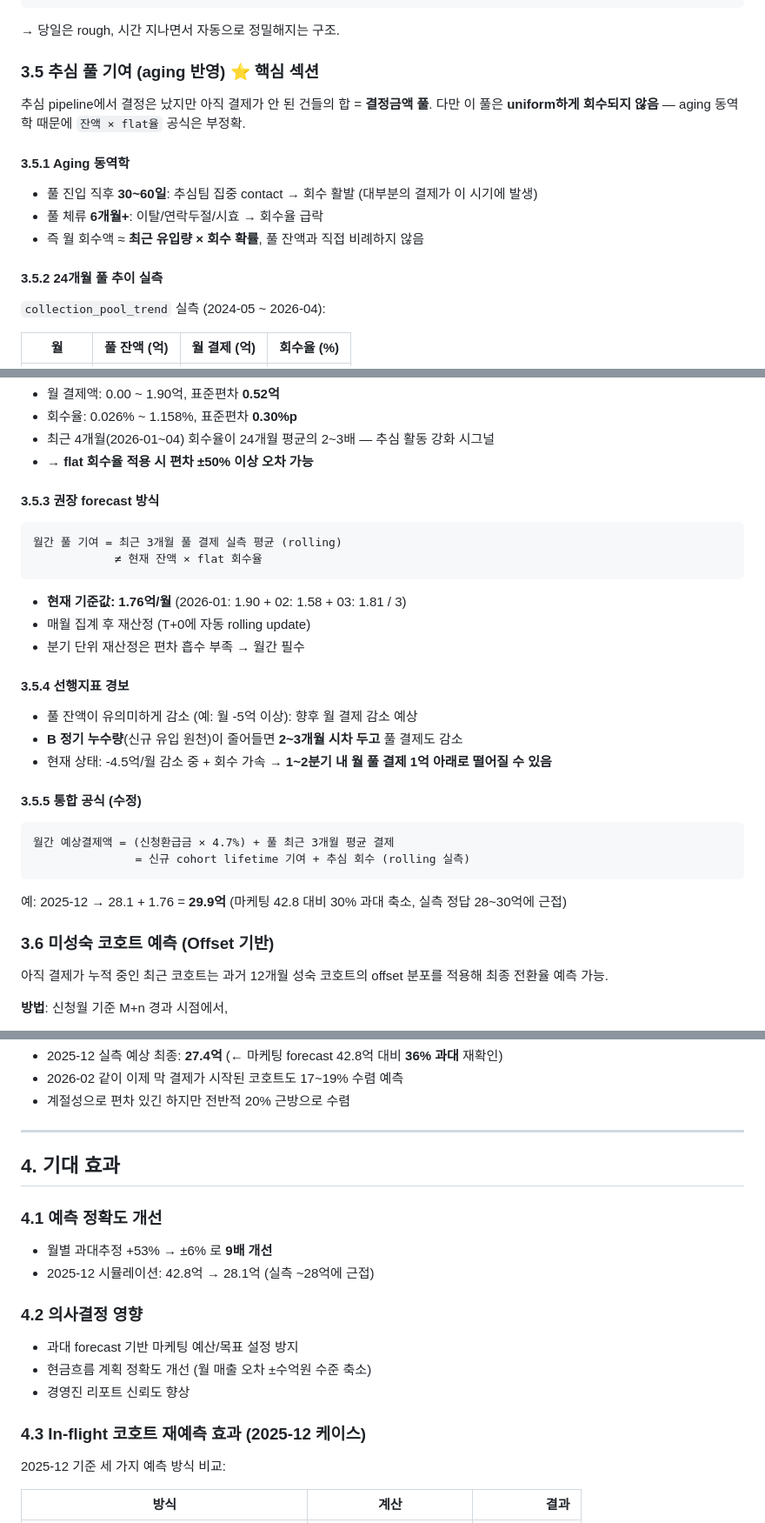
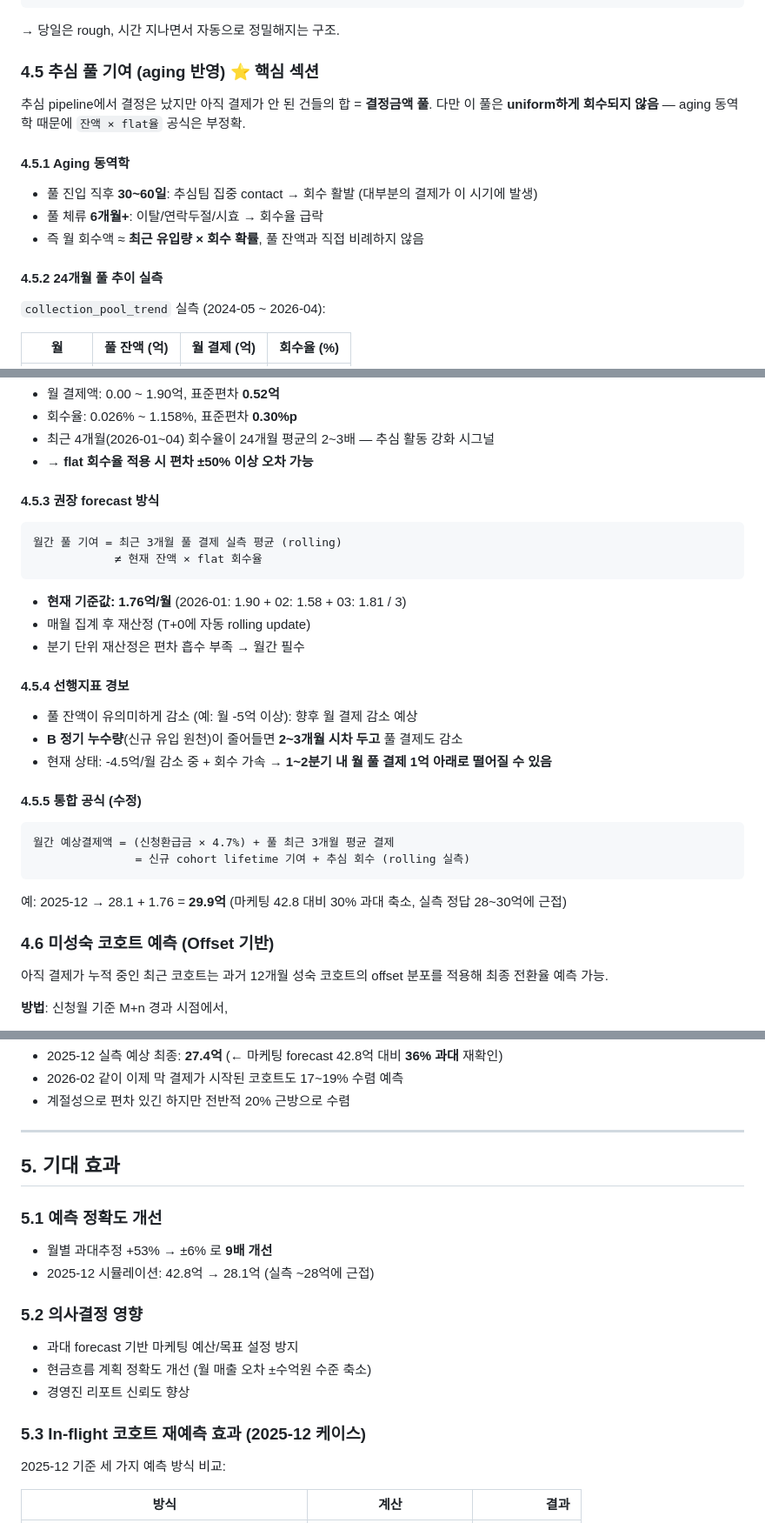
Before and after one commit to andrew-zent/bznav-refund-forecast, a Markdown page: docs/marketing_forecast_proposal.md, 3 parts joined by grey strips. Shown at 87% size. Rendered like a GitHub page.

````diff
--- a/docs/marketing_forecast_proposal.md
+++ b/docs/marketing_forecast_proposal.md
@@ -174,17 +228,17 @@ def 예상결제액(월):
 
 → 당일은 rough, 시간 지나면서 자동으로 정밀해지는 구조.
 
-### 3.5 추심 풀 기여 (aging 반영) ⭐ **핵심 섹션**
+### 4.5 추심 풀 기여 (aging 반영) ⭐ **핵심 섹션**
 
 추심 pipeline에서 결정은 났지만 아직 결제가 안 된 건들의 합 = **결정금액 풀**. 다만 이 풀은 **uniform하게 회수되지 않음** — aging 동역학 때문에 `잔액 × flat율` 공식은 부정확.
 
-#### 3.5.1 Aging 동역학
+#### 4.5.1 Aging 동역학
 
 - 풀 진입 직후 **30~60일**: 추심팀 집중 contact → 회수 활발 (대부분의 결제가 이 시기에 발생)
 - 풀 체류 **6개월+**: 이탈/연락두절/시효 → 회수율 급락
 - 즉 월 회수액 ≈ **최근 유입량 × 회수 확률**, 풀 잔액과 직접 비례하지 않음
 
-#### 3.5.2 24개월 풀 추이 실측
+#### 4.5.2 24개월 풀 추이 실측
 
 `collection_pool_trend` 실측 (2024-05 ~ 2026-04):
 
@@ -226,7 +280,7 @@ def 예상결제액(월):
 - 최근 4개월(2026-01~04) 회수율이 24개월 평균의 2~3배 — 추심 활동 강화 시그널
 - → **flat 회수율 적용 시 편차 ±50% 이상 오차 가능**
 
-#### 3.5.3 권장 forecast 방식
+#### 4.5.3 권장 forecast 방식
 
 ```
 월간 풀 기여 = 최근 3개월 풀 결제 실측 평균 (rolling)
@@ -237,13 +291,13 @@ def 예상결제액(월):
 - 매월 집계 후 재산정 (T+0에 자동 rolling update)
 - 분기 단위 재산정은 편차 흡수 부족 → 월간 필수
 
-#### 3.5.4 선행지표 경보
+#### 4.5.4 선행지표 경보
 
 - 풀 잔액이 유의미하게 감소 (예: 월 -5억 이상): 향후 월 결제 감소 예상
 - **B 정기 누수량**(신규 유입 원천)이 줄어들면 **2~3개월 시차 두고** 풀 결제도 감소
 - 현재 상태: -4.5억/월 감소 중 + 회수 가속 → **1~2분기 내 월 풀 결제 1억 아래로 떨어질 수 있음**
 
-#### 3.5.5 통합 공식 (수정)
+#### 4.5.5 통합 공식 (수정)
 
 ```
 월간 예상결제액 = (신청환급금 × 4.7%) + 풀 최근 3개월 평균 결제
@@ -252,7 +306,7 @@ def 예상결제액(월):
 
 예: 2025-12 → 28.1 + 1.76 = **29.9억** (마케팅 42.8 대비 30% 과대 축소, 실측 정답 28~30억에 근접)
 
-### 3.6 미성숙 코호트 예측 (Offset 기반)
+### 4.6 미성숙 코호트 예측 (Offset 기반)
 
 아직 결제가 누적 중인 최근 코호트는 과거 12개월 성숙 코호트의 offset 분포를 적용해 최종 전환율 예측 가능.
 
@@ -279,20 +333,20 @@ def 예상결제액(월):
 
 ---
 
-## 4. 기대 효과
+## 5. 기대 효과
 
-### 4.1 예측 정확도 개선
+### 5.1 예측 정확도 개선
 
 - 월별 과대추정 +53% → ±6% 로 **9배 개선**
 - 2025-12 시뮬레이션: 42.8억 → 28.1억 (실측 ~28억에 근접)
 
-### 4.2 의사결정 영향
+### 5.2 의사결정 영향
 
 - 과대 forecast 기반 마케팅 예산/목표 설정 방지
 - 현금흐름 계획 정확도 개선 (월 매출 오차 ±수억원 수준 축소)
 - 경영진 리포트 신뢰도 향상
 
-### 4.3 In-flight 코호트 재예측 효과 (2025-12 케이스)
+### 5.3 In-flight 코호트 재예측 효과 (2025-12 케이스)
 
 2025-12 기준 세 가지 예측 방식 비교:
 
````
Also changed, not shown: other parts of docs/marketing_forecast_proposal.md (+66 -12 lines).
